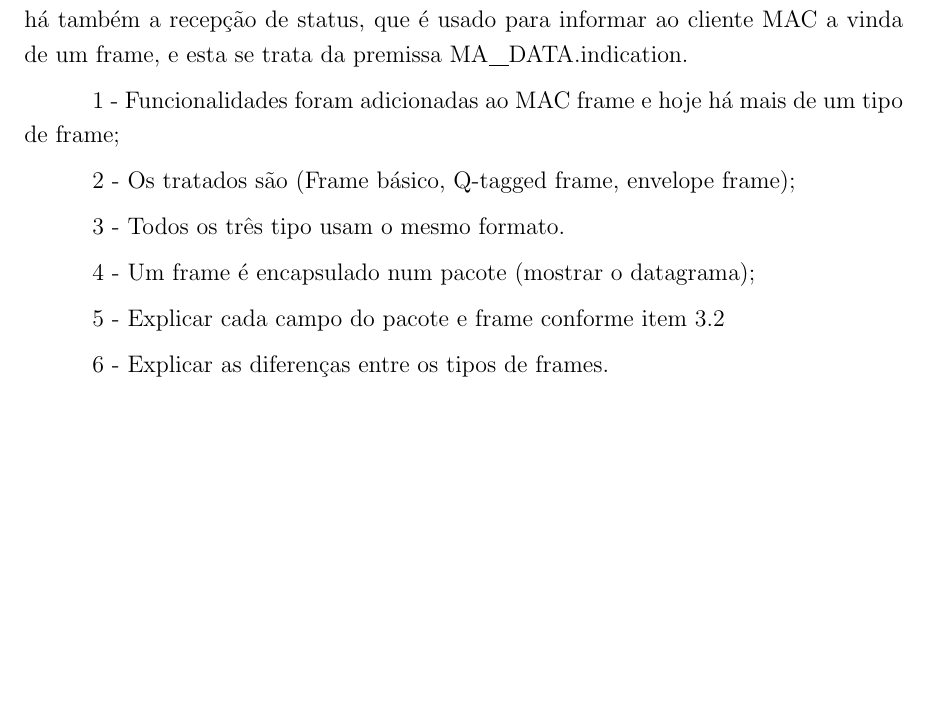
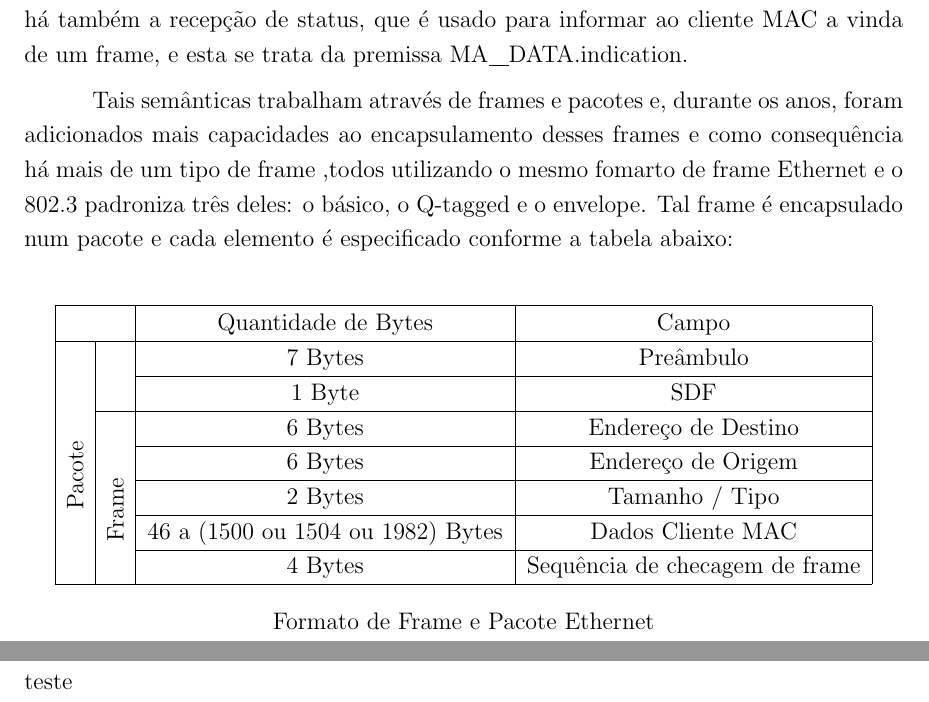
Before and after one commit to kennedyrocha/TCC-Atividades, a LaTeX document (Ethernet.tex): part of page 3 of 3 before the commit and two parts of pages 3 and 4 of 4 after it, the two joined at a grey line, cut so that both start at the same text, the shorter picture padded with empty space. Compiled offline with pdfLaTeX.

Commit message:
Frame, pacote e tabela. Inicio de especificação de elementos

```diff
--- a/Ethernet.tex
+++ b/Ethernet.tex
@@ -1,4 +1,8 @@
 \documentclass[a4paper,12pt]{article}
+
+\usepackage{multirow}
+\usepackage{rotating}
+\usepackage{caption}
 
 \setlength{\parindent}{1.2cm}
 \setlength{\parskip}{.2cm}
@@ -45,16 +49,34 @@ Já na camada de enlace, tem-se também as divisões de especificações e como
 
 Entre as entidades, inicialmente há o MAC, que provê o serviço de transferência de dados entre MACs, onde sua semântica de transferência é constituda de: endereço de destino (que pode ser um MAC ou um grupo), endereço de origem , unidade de serviço de dados MAC e sequência de checagem de frame e, essa semantica especificada, refere-se a premissa MA\underline{\hspace*{0.14in}}DATA.request. Quando há a implementação do controle de MAC, há também a recepção de status, que é usado para informar ao cliente MAC a vinda de um frame, e esta se trata da premissa MA\underline{\hspace*{0.14in}}DATA.indication.
 
-1 - Funcionalidades foram adicionadas ao MAC frame e hoje há mais de um tipo de frame;
+Tais semânticas trabalham através de frames e pacotes e, durante os anos, foram adicionados mais capacidades ao encapsulamento desses frames e como consequência há mais de um tipo de frame ,todos utilizando o mesmo fomarto de frame Ethernet e o 802.3 padroniza três deles: o básico, o Q-tagged e o envelope. Tal frame é encapsulado num pacote e cada elemento é especificado conforme a tabela abaixo:
 
-2 - Os tratados são (Frame básico, Q-tagged frame, envelope frame);
+\begin{center}
+	\begin{table}[h!]
+	\centering
+		\begin{tabular}{ | c | c | c | c | }
+			\hline
+			\multicolumn{2}{| c |}{} & Quantidade de Bytes & Campo \\
+			\hline
+			\multirow{8}{*}{\begin{sideways}\parbox{2cm}{\centering Pacote}\end{sideways}}
+				& & 7 Bytes & Preâmbulo \\ \cline{3-4}
+				& & 1 Byte & SDF \\ \cline{2-4}
+				& \multirow{6}{*}{\begin{sideways}\parbox{2cm}{\centering Frame}\end{sideways}}
+					& 6 Bytes & Endereço de Destino \\ \cline{3-4}
+					& & 6 Bytes & Endereço de Origem \\ \cline{3-4}
+					& & 2 Bytes & Tamanho / Tipo \\ \cline{3-4}
+					& & 46 a (1500 ou 1504 ou 1982) Bytes & Dados Cliente MAC \\ \cline{3-4}
+					& & 4 Bytes & Sequência de checagem de frame \\ \cline{3-4}
+			\hline
+		\end{tabular}
+		\centering
+		\captionsetup{labelformat=empty}
+		\caption{Formato de Frame e Pacote Ethernet}
+	\end{table}
 
-3 - Todos os três tipo usam o mesmo formato.
+\end{center}
+teste
 
-4 - Um frame é encapsulado num pacote (mostrar o datagrama);
 
-5 - Explicar cada campo do pacote e frame conforme item 3.2
-
-6 - Explicar as diferenças entre os tipos de frames.
 
 \end{document}
```
Also changed, not shown: Ethernet.pdf, 3 other files.
